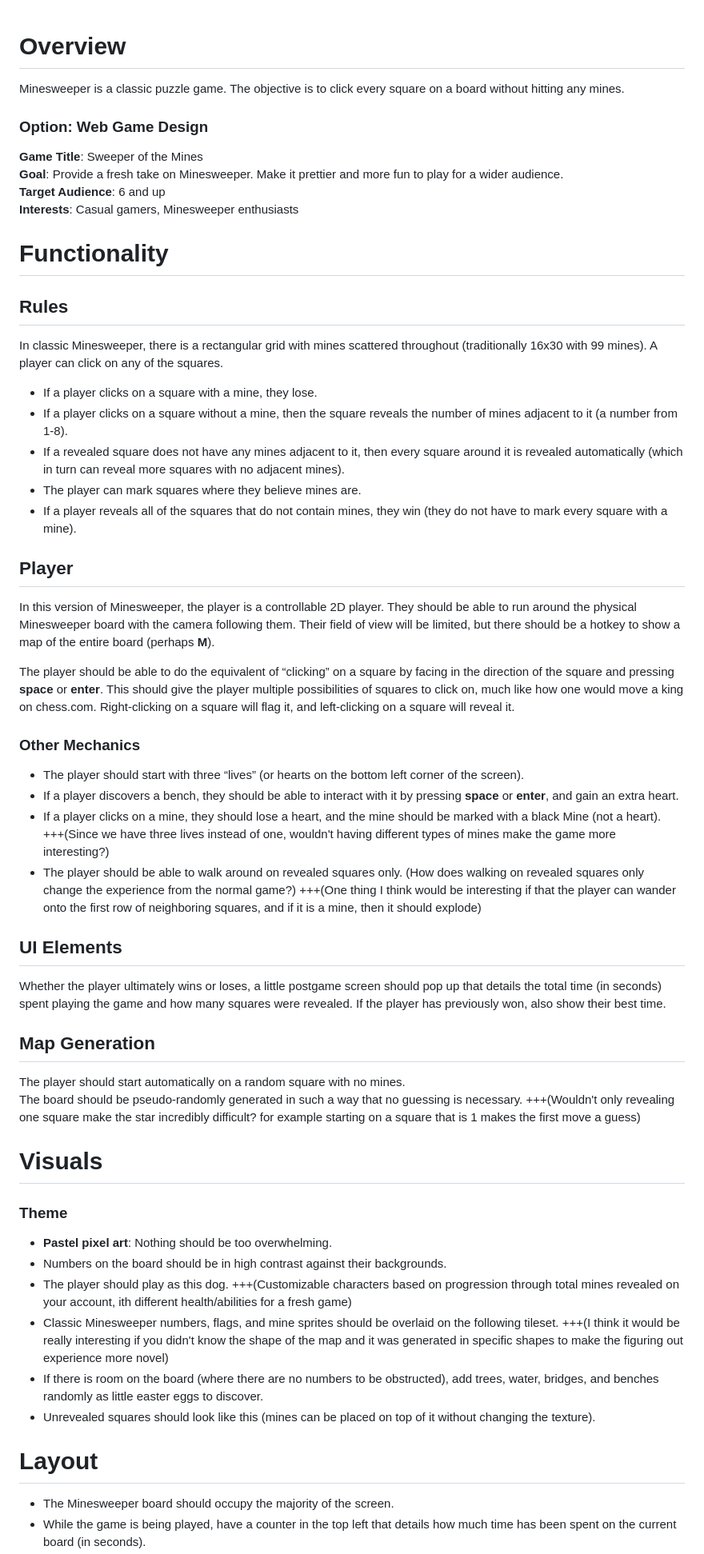
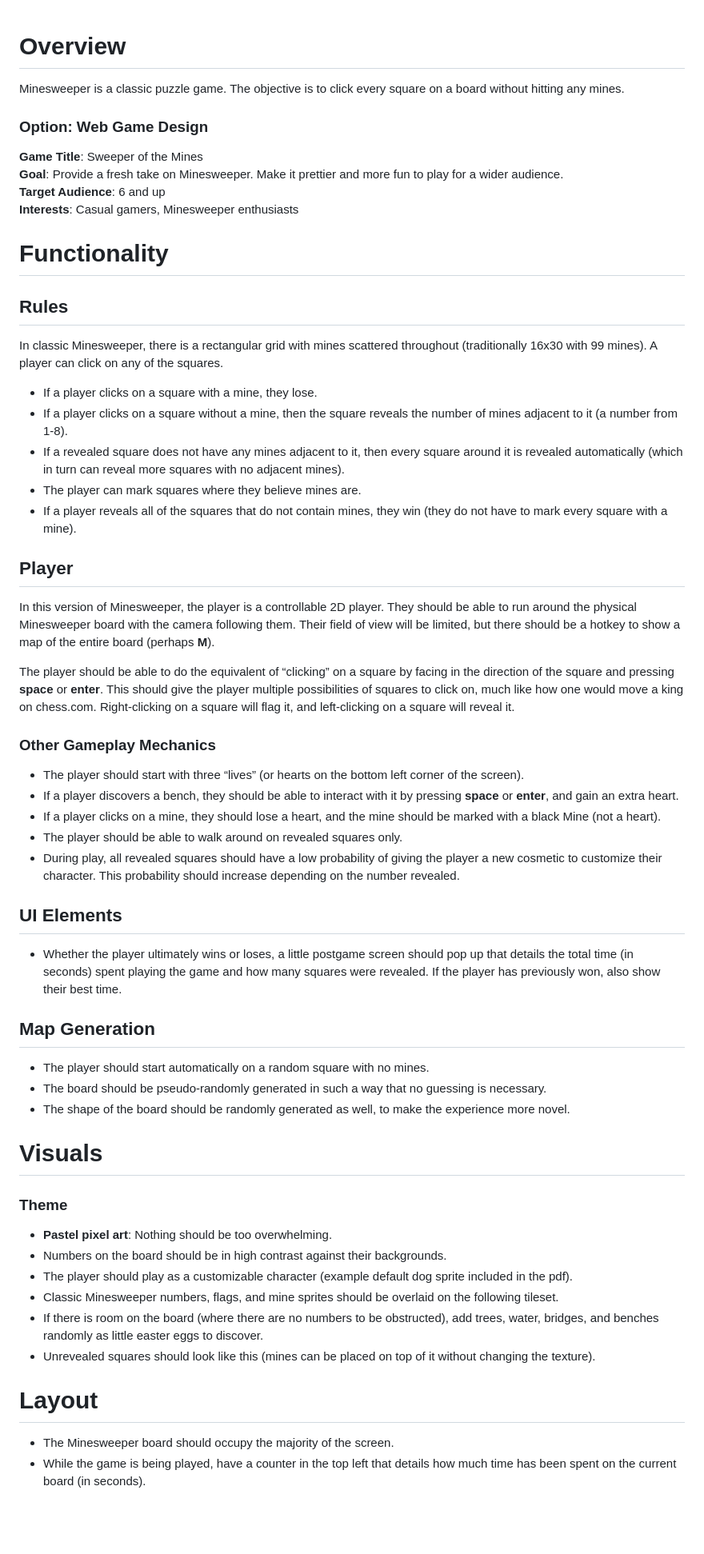
Before and after one commit to hguh-cheng/MinesweeperGameDesign, a Markdown page: Design.md, the part around one of its changes. Shown at 80% size. Drawn GitHub-style; blank space fills up the shorter version.

Commit message:
Updated Design.md to incorporate some of Christian's feedback

```diff
--- a/Design.md
+++ b/Design.md
@@ -1,7 +1,9 @@
 # Overview
+
 Minesweeper is a classic puzzle game. The objective is to click every square on a board without hitting any mines.
 
 ### Option: Web Game Design
+
 **Game Title**: Sweeper of the Mines
 **Goal**: Provide a fresh take on Minesweeper. Make it prettier and more fun to play for a wider audience.
 **Target Audience**: 6 and up
@@ -10,6 +12,7 @@ Minesweeper is a classic puzzle game. The objective is to click every square on
 # Functionality
 
 ## Rules
+
 In classic Minesweeper, there is a rectangular grid with mines scattered throughout (traditionally 16x30 with 99 mines). A player can click on any of the squares.
 
 - If a player clicks on a square with a mine, they lose.
@@ -19,42 +22,42 @@ In classic Minesweeper, there is a rectangular grid with mines scattered through
 - If a player reveals all of the squares that do not contain mines, they win (they do not have to mark every square with a mine).
 
 ## Player
+
 In this version of Minesweeper, the player is a controllable 2D player. They should be able to run around the physical Minesweeper board with the camera following them. Their field of view will be limited, but there should be a hotkey to show a map of the entire board (perhaps **M**).
 
 The player should be able to do the equivalent of “clicking” on a square by facing in the direction of the square and pressing **space** or **enter**. This should give the player multiple possibilities of squares to click on, much like how one would move a king on chess.com. Right-clicking on a square will flag it, and left-clicking on a square will reveal it.
 
+### Other Gameplay Mechanics
 
-### Other Mechanics
 - The player should start with three “lives” (or hearts on the bottom left corner of the screen).
 - If a player discovers a bench, they should be able to interact with it by pressing **space** or **enter**, and gain an extra heart.
 - If a player clicks on a mine, they should lose a heart, and the mine should be marked with a black Mine (not a heart).
-+++(Since we have three lives instead of one, wouldn't having different types of mines make the game more interesting?)
 - The player should be able to walk around on revealed squares only.
-(How does walking on revealed squares only change the experience from the normal game?)
-+++(One thing I think would be interesting if that the player can wander onto the first row of neighboring squares, and if it is a mine, then it should explode)
+- During play, all revealed squares should have a low probability of giving the player a new cosmetic to customize their character. This probability should increase depending on the number revealed.
 
 ## UI Elements
-Whether the player ultimately wins or loses, a little postgame screen should pop up that details the total time (in seconds) spent playing the game and how many squares were revealed. If the player has previously won, also show their best time.
 
+- Whether the player ultimately wins or loses, a little postgame screen should pop up that details the total time (in seconds) spent playing the game and how many squares were revealed. If the player has previously won, also show their best time.
 
 ## Map Generation
-The player should start automatically on a random square with no mines.
-The board should be pseudo-randomly generated in such a way that no guessing is necessary.
-+++(Wouldn't only revealing one square make the star incredibly difficult? for example starting on a square that is 1 makes the first move a guess)
+
+- The player should start automatically on a random square with no mines.
+- The board should be pseudo-randomly generated in such a way that no guessing is necessary.
+- The shape of the board should be randomly generated as well, to make the experience more novel.
 
 # Visuals
 
 ### Theme
+
 - **Pastel pixel art**: Nothing should be too overwhelming.
 - Numbers on the board should be in high contrast against their backgrounds.
-- The player should play as this dog.
-+++(Customizable characters based on progression through total mines revealed on your account, ith different health/abilities for a fresh game)
+- The player should play as a customizable character (example default dog sprite included in the pdf).
 - Classic Minesweeper numbers, flags, and mine sprites should be overlaid on the following tileset.
-+++(I think it would be really interesting if you didn't know the shape of the map and it was generated in specific shapes to make the figuring out experience more novel)
 - If there is room on the board (where there are no numbers to be obstructed), add trees, water, bridges, and benches randomly as little easter eggs to discover.
 - Unrevealed squares should look like this (mines can be placed on top of it without changing the texture).
 
 # Layout
+
 - The Minesweeper board should occupy the majority of the screen.
 - While the game is being played, have a counter in the top left that details how much time has been spent on the current board (in seconds).
 - On the top right, have a counter that says how many mines remain unmarked.
```
Also changed, not shown: other parts of Design.md (+3 -1 lines).
